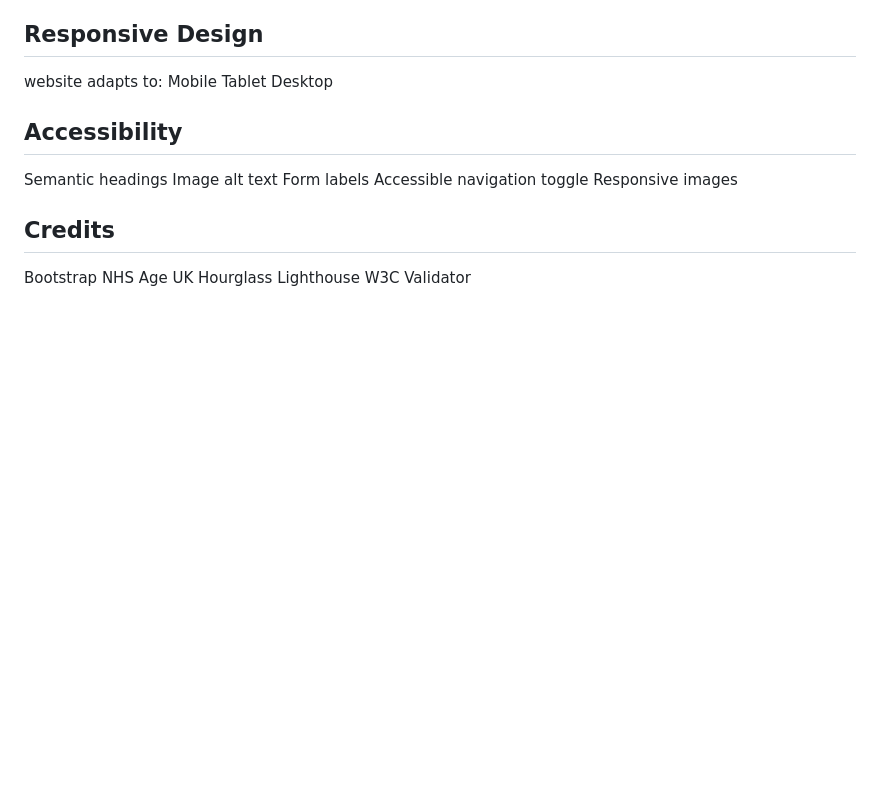
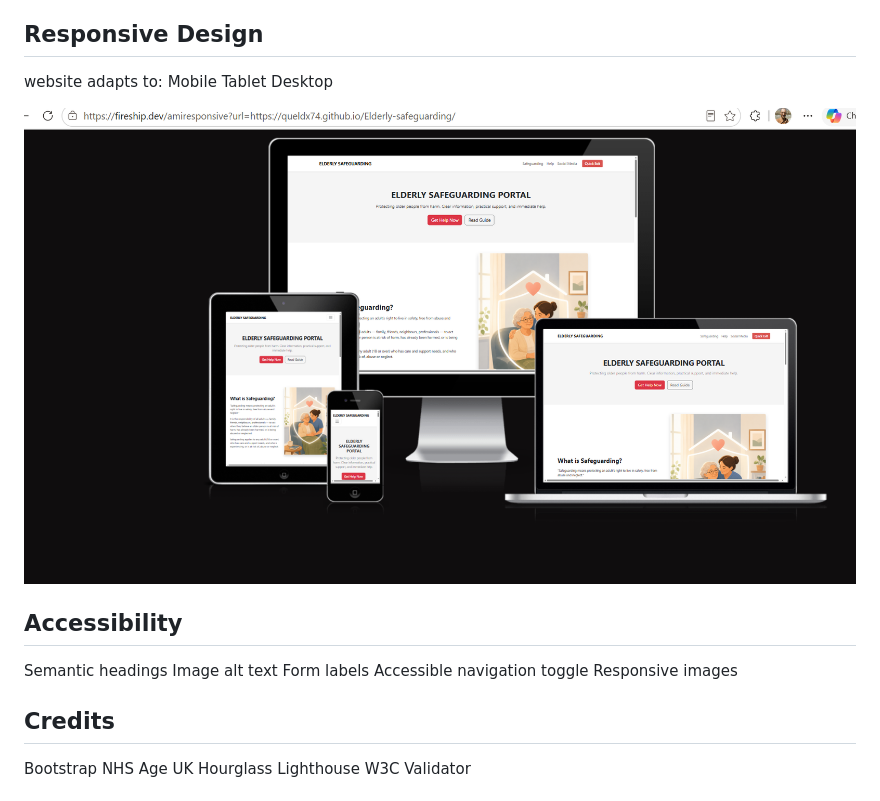
Before and after one commit to queldx74/Elderly-safeguarding, a Markdown page: README.md, the part around the change. GitHub-like rendering; pictures changed too: assets/images/Screenshot 2026-07-16 151043.png (added); blank space fills up the shorter version.

Commit message:
Add responsive picture

```diff
--- a/README.md
+++ b/README.md
@@ -75,6 +75,9 @@ website adapts to:
 Mobile
 Tablet
 Desktop
+
+![Responsive design screenshot](assets/images/Screenshot%202026-07-16%20151043.png)
+
 
 ## Accessibility
 Semantic headings
```
